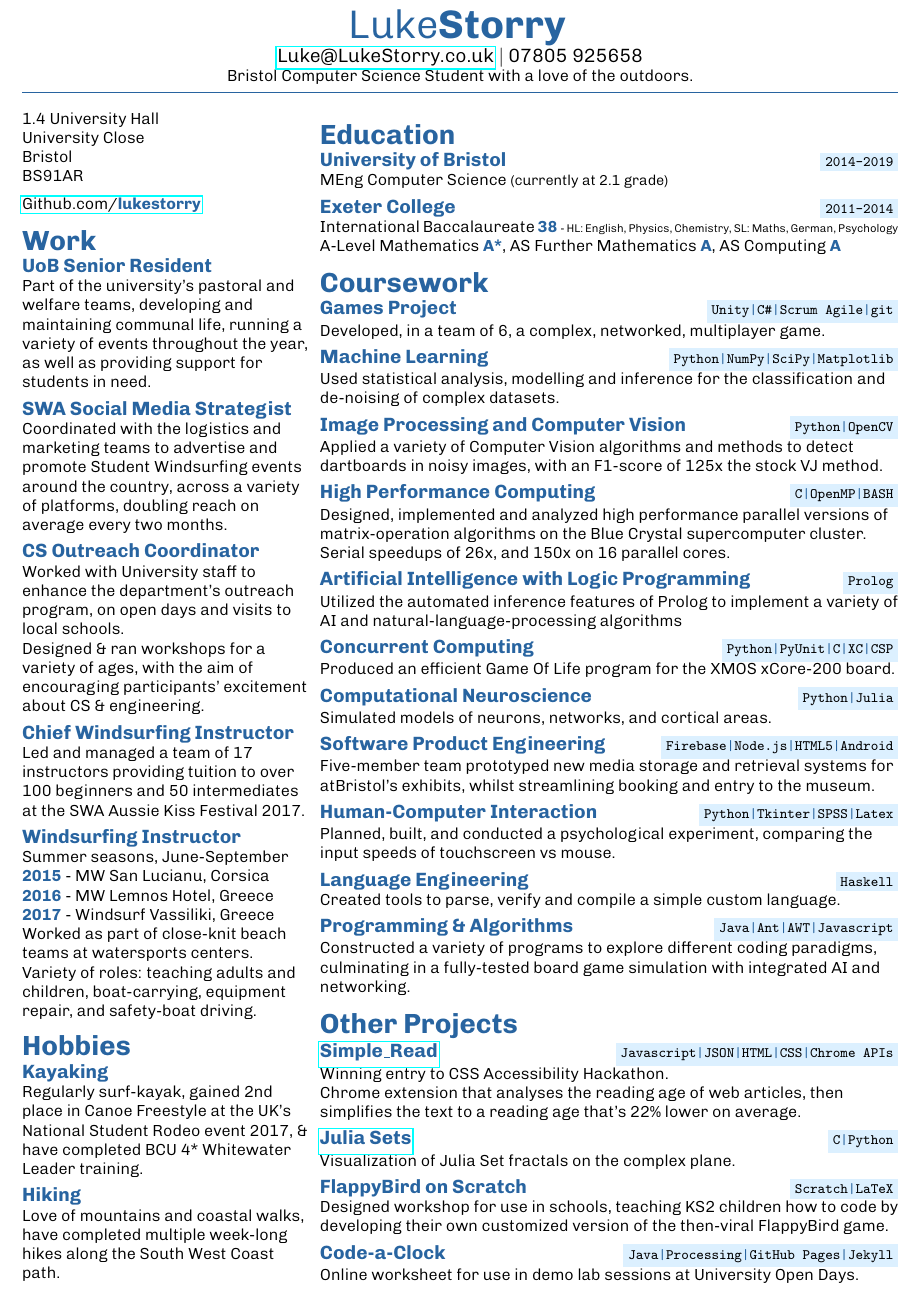
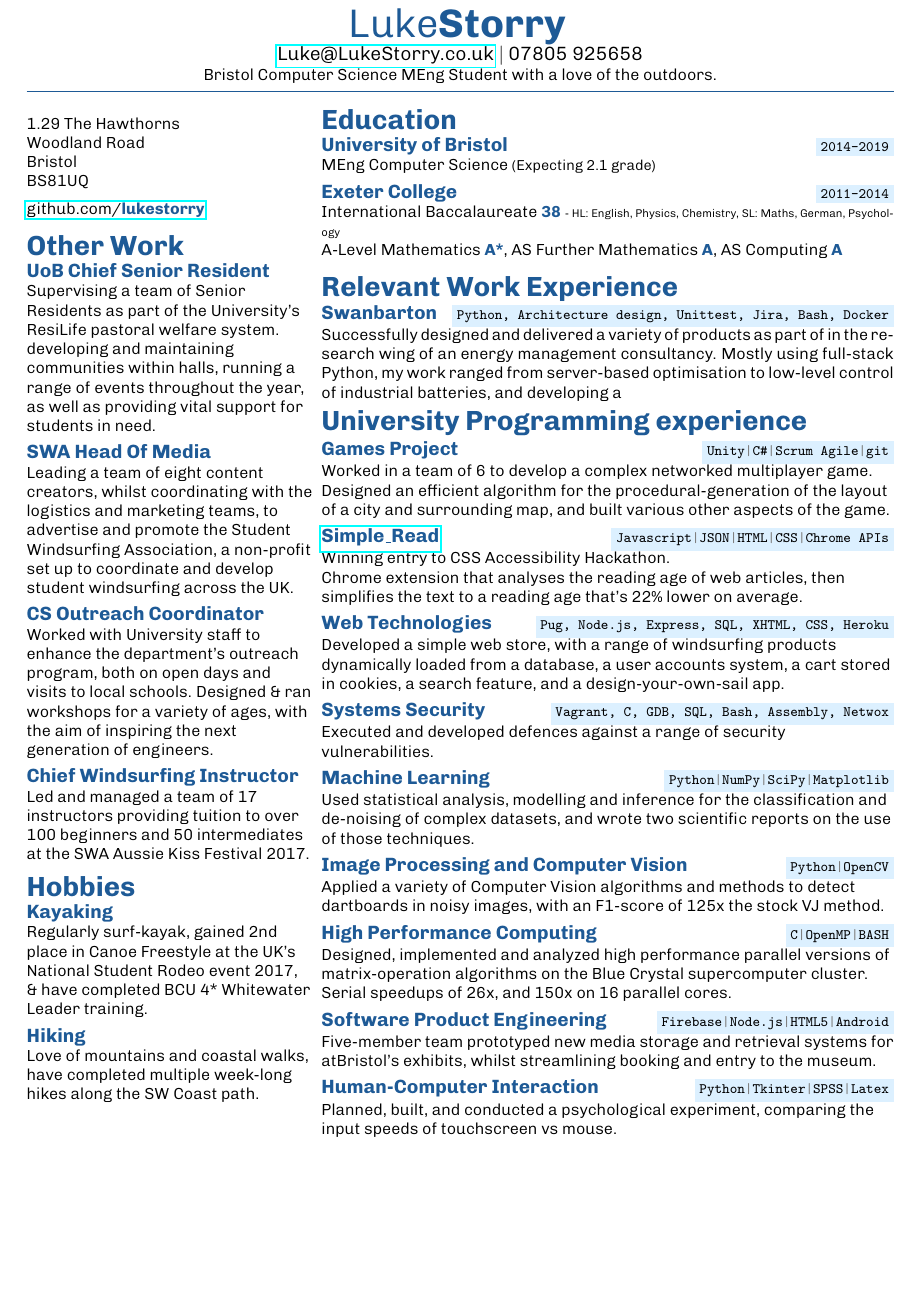
Before and after one commit to LukeStorry/CV, a LaTeX CV (cv.tex): part of the page, cut so that both start at the same text, the shorter picture padded with empty space. Compiled offline with pdfLaTeX.

Commit message:
started post-summer update

```diff
--- a/cv.tex
+++ b/cv.tex
@@ -1,6 +1,6 @@
 
 \documentclass[10pt]{article}
-\usepackage[a4paper, margin=0.9cm]{geometry}
+\usepackage[a4paper, margin=1cm]{geometry}
 
 \usepackage[familydefault,light]{Chivo}
 \usepackage{hyperref}
@@ -8,20 +8,23 @@
 \pagenumbering{gobble}
 
 \usepackage{xcolor}
-\definecolor{dark}{RGB}{40,100,160}
+\definecolor{dark}{RGB}{30,90,150}
 \definecolor{light}{RGB}{220, 240, 255}
+% \definecolor{dark}{gray}{0}
+\definecolor{mid}{gray}{0.5}
+% \definecolor{light}{gray}{0.9}
 
 
 \newcommand{\bold}[1]{\textbf{\textcolor{dark}{#1}}}
 
-\newcommand{\sect}[1]{{\color{dark}\LARGE\textbf{#1}}\vspace{0.2em}\\}
+\newcommand{\sect}[1]{{\LARGE\bold{#1}}\vspace{0.2em}\\}
 
 \newcommand{\xx}[2]{{\large\bold{#1}}\\{#2}\vspace{0.5em}}
 
 \newcommand{\zz}[3]{{\large\bold{#1}} \hfill {\small \colorbox{light}{\texttt{#3}}}\\{#2}\vspace{0.5em}}
 
 
-\newcommand{\li}{\textcolor{dark}{|}}
+\newcommand{\li}{\textcolor{mid}{|}}
 
 \begin{document}
 \begin{center}
@@ -30,7 +33,7 @@
 
 {\large \href{mailto:Luke@LukeStorry.co.uk}{Luke@LukeStorry.co.uk}  $|$  07805 925658}
 
-Bristol Computer Science Student with a love of the outdoors.\\
+Bristol Computer Science MEng Student with a love of the outdoors.\\
 \vspace{-0.5em}
 {\color{dark}\hrulefill}
 \end{center}
@@ -42,44 +45,49 @@ Bristol Computer Science Student with a love of the outdoors.\\
 % % %  C O L U M N  O N E
 %
 \begin{minipage}[t]{0.33\textwidth} %% COLUMN 1
-1.4 University Hall\\University Close\\Bristol\\BS91AR
+1.29  The Hawthorns\\Woodland Road\\Bristol\\BS81UQ
 \vspace{0.5em}\\
 %\href{https:lukestorry.co.uk}{\bold{LukeStorry}.co.uk} \\
-\href{https://github.com/lukestorry}{Github.com/\bold{\textcolor{dark}{lukestorry}}} \\
+\href{https://github.com/lukestorry}{github.com/\bold{\textcolor{dark}{lukestorry}}} \\
 %\href{https://www.linkedin.com/in/lukestorry}{LinkedIn.com/in/\bold{lukestorry}} \\
 %\href{https://instagram.com/lukestorry}{Instagram.com/\bold{lukestorry}}
 \\
 \raggedright
-\sect{Work}
-\xx{UoB Senior Resident}
-{Part of the university's pastoral and welfare teams, developing and maintaining communal life, running a variety of events throughout the year, as well as providing support for students in need.}
+\sect{Other Work}
+\xx{UoB Chief Senior Resident}
+{Supervising a team of Senior Residents as part of the University's ResiLife pastoral welfare system. developing and maintaining communities within halls, running a range of events throughout the year, as well as providing vital support for students in need.
+% Part of the university's pastoral and welfare teams, developing and maintaining communal life, running a variety of events throughout the year, as well as providing support for students in need.
+}
 
-\xx{SWA Social Media Strategist}
-{Coordinated with the logistics and marketing teams to advertise and promote Student Windsurfing events around the country, across a variety of platforms, doubling reach on average every two months.}
+\xx{SWA Head Of Media}
+{Leading a team of eight content creators, whilst coordinating with the logistics and marketing teams, to advertise and promote the Student Windsurfing Association, a non-profit set up to coordinate and develop student windsurfing across the UK.
+% Working with event photographers, videographers and article writers to cultivate loads of juicy media for students to read and scroll through whilst they’re procrastinating their studies, spreading the word about how awesome windsurfing is to get more people out on the water.
+}
 
-\xx{CS Outreach Coordinator}{Worked with University staff to enhance the department's outreach program, on open days and visits to local schools. \\
-Designed \& ran workshops for a variety of ages, with the aim of encouraging participants' excitement about CS \& engineering.}
+\xx{CS Outreach Coordinator}
+{Worked with University staff to enhance the department's outreach program, both on open days and visits to local schools.
+Designed \& ran workshops for a variety of ages, with the aim of inspiring the next generation of engineers.}
 
 \xx{Chief Windsurfing Instructor}
 {Led and managed a team of 17 instructors providing tuition to over 100 beginners and 50 intermediates at the SWA Aussie Kiss Festival 2017.}
 
-\xx{Windsurfing Instructor}
-{Summer seasons, June-September\\
-\bold{2015} - MW San Lucianu, Corsica\\
-\bold{2016} - MW Lemnos Hotel, Greece\\
-\bold{2017} - Windsurf Vassiliki, Greece\\
-Worked as part of close-knit beach teams at watersports centers.\\
-Variety of roles: teaching adults and children, boat-carrying, equipment repair, and safety-boat driving.}
+% \xx{Windsurfing Instructor}
+% {Summer seasons, June-September\\
+% \bold{2015} - MW San Lucianu, Corsica\\
+% \bold{2016} - MW Lemnos Hotel, Greece\\
+% \bold{2017} - Windsurf Vassiliki, Greece\\
+% Worked as part of close-knit beach teams at watersports centers.\\
+% Variety of roles: teaching adults and children, boat-carrying, equipment repair, and safety-boat driving.}
 
 \vspace{0.4em}
 \sect{Hobbies}
 
 \xx{Kayaking}
-{Regularly surf-kayak, gained 2nd place in Canoe Freestyle at the UK's National Student Rodeo event 2017, \& have completed BCU 4* Whitewater Leader training.
+{Regularly surf-kayak, gained 2nd place in Canoe Freestyle at the UK's National Student Rodeo event 2017,\\ \& have completed BCU 4* Whitewater Leader training.
 }
 
 \xx{Hiking}
-{Love of mountains and coastal walks, have completed multiple week-long hikes along the South West Coast path.}
+{Love of mountains and coastal walks, have completed multiple week-long hikes along the SW Coast path.}
 
 % \xx{Windsurfing}
 % {Won first place in the intermediate fleet at BUCS Nationals 2017.}
@@ -94,7 +102,7 @@ Variety of roles: teaching adults and children, boat-carrying, equipment repair,
 %
 \sect{Education}
 \zz{University of Bristol}
-{MEng Computer Science \small{(currently at 2.1 grade)}}{2014-2019}
+{MEng Computer Science \small{(Expecting 2.1 grade)}}{2014-2019}
 
 \zz{Exeter College}
 {International Baccalaureate \bold{38} {\scriptsize - HL: English, Physics, Chemistry, SL: Maths, German, Psychology}\\
@@ -108,32 +116,66 @@ AS Further Mathematics \bold{A}, AS Computing \bold{A}}{2011-2014}
 
 \vspace{0.5em}
 
+\sect{Relevant Work Experience}
+\zz{Swanbarton}
+{Successfully designed and delivered a variety of products as part of in the research wing of an energy management consultancy. Mostly using full-stack Python, my work ranged from server-based optimisation to low-level control of industrial batteries, and developing a }
+{Python, Architecture design, Unittest, Jira, Bash, Docker}
 
 
 
 \raggedright
-\sect{Coursework}
+\sect{University Programming experience}
+
 \zz{Games Project}
-{Developed, in a team of 6, a complex, networked, multiplayer game.}{Unity\li C\#\li Scrum Agile\li git}
+{Worked in a team of 6 to develop a complex networked multiplayer game.\\
+Designed an efficient algorithm for the procedural-generation of the layout of a city and surrounding map, and built various other aspects of the game.}
+{Unity\li C\#\li Scrum Agile\li git}
+
+\zz{\href{https://lukestorry.co.uk/simple_read/}{Simple\_Read}}
+{Winning entry to CSS Accessibility Hackathon.\\
+Chrome extension that analyses the reading age of web articles, then simplifies the text to a reading age that's 22\% lower on average.}{Javascript\li JSON\li HTML\li CSS\li Chrome APIs}
+
+\zz{Web Technologies}
+{Developed a simple web store, with a range of windsurfing products dynamically loaded from a database, a  user accounts system, a cart stored in cookies, a search feature, and a design-your-own-sail app.}
+{Pug, Node.js, Express, SQL, XHTML, CSS, Heroku}
+
+% \zz{Interactive Devices}
+% {Designed and built a interactive devices, including hardware and software prototypes, then used quantitative and qualitative techniques to evaluate user experiences.}
+% {}
+
+% \zz{Cloud Computing}
+% {Created an efficiently-scaling cloud application.}
+% {Docker, Kubernetes, AWS, MongoDB}
+
+% \zz{Applied Deep Learning}
+% {Replicated state-of-the-art learning performance, using a deep architecture on a publicly available dataset.}
+% {TensorFlow, Python}
+
+\zz{Systems Security}
+{Executed and developed defences against a range of security vulnerabilities.}
+{Vagrant, C, GDB, SQL, Bash, Assembly, Netwox}
 
 \zz{Machine Learning}
-{Used statistical analysis, modelling and inference for the classification and de-noising of complex datasets.}{Python\li NumPy\li SciPy\li Matplotlib}
+{Used statistical analysis, modelling and inference for the classification and de-noising of complex datasets, and wrote two scientific reports on the use of those techniques.}
+{Python\li NumPy\li SciPy\li Matplotlib}
 
 \zz{Image Processing and Computer Vision}
-{Applied a variety of Computer Vision algorithms and methods to detect dartboards in noisy images, with an F1-score of 125x the stock VJ method.}{Python\li OpenCV}
+{Applied a variety of Computer Vision algorithms and methods to detect dartboards in noisy images, with an F1-score of 125x the stock VJ method.}
+{Python\li OpenCV}
 
 \zz{High Performance Computing}
 {Designed, implemented and analyzed high performance parallel versions of matrix-operation algorithms on the Blue Crystal supercomputer cluster.\\
-Serial speedups of 26x, and 150x on 16 parallel cores.}{C\li OpenMP\li BASH}
+Serial speedups of 26x, and 150x on 16 parallel cores.}
+{C\li OpenMP\li BASH}
 
-\zz{Artificial Intelligence with Logic Programming}
-{Utilized the automated inference features of Prolog to implement a variety of AI and natural-language-processing algorithms}{Prolog}
+% \zz{Artificial Intelligence with Logic Programming}
+% {Utilized the automated inference features of Prolog to implement a variety of AI and natural-language-processing algorithms}{Prolog}
 
-\zz{Concurrent Computing}
-{Produced an efficient Game Of Life program for the XMOS xCore-200 board.}{Python\li PyUnit\li C\li XC\li CSP}
+% \zz{Concurrent Computing}
+% {Produced an efficient Game Of Life program for the XMOS xCore-200 board.}{Python\li PyUnit\li C\li XC\li CSP}
 
-\zz{Computational Neuroscience}
-{Simulated models of neurons, networks, and cortical areas.}{Python\li Julia}
+% \zz{Computational Neuroscience}
+% {Simulated models of neurons, networks, and cortical areas.}{Python\li Julia}
 
 \zz{Software Product Engineering}
 {Five-member team prototyped new media storage and retrieval systems for atBristol's exhibits, whilst streamlining booking and entry to the museum.}{Firebase\li Node.js\li HTML5\li Android}
@@ -141,12 +183,12 @@ Serial speedups of 26x, and 150x on 16 parallel cores.}{C\li OpenMP\li BASH}
 \zz{Human-Computer Interaction}
 {Planned, built, and conducted a psychological experiment, comparing the input speeds of touchscreen vs mouse.}{Python\li Tkinter\li SPSS\li Latex}
 
-\zz{Language Engineering}
-{Created tools to parse, verify and compile a simple custom language.}{Haskell}
+% \zz{Language Engineering}
+% {Created tools to parse, verify and compile a simple custom language.}{Haskell}
 
-\zz{Programming \& Algorithms}
-{Constructed a variety of programs to explore different coding paradigms, culminating in a fully-tested board game simulation with integrated AI and networking.}{Java\li Ant\li AWT\li Javascript}
-\\
+% \zz{Programming \& Algorithms}
+% {Constructed a variety of programs to explore different coding paradigms, culminating in a fully-tested board game simulation with integrated AI and networking.}{Java\li Ant\li AWT\li Javascript}
+% \\
 
 
 
@@ -154,16 +196,12 @@ Serial speedups of 26x, and 150x on 16 parallel cores.}{C\li OpenMP\li BASH}
 \vspace{0.5em}
 
 
-\sect{Other Projects}
-\zz{\href{https://github.com/LukeStorry/simple_read}{Simple\_Read}}
-{Winning entry to CSS Accessibility Hackathon.\\
-Chrome extension that analyses the reading age of web articles, then simplifies the text to a reading age that's 22\% lower on average.}{Javascript\li JSON\li HTML\li CSS\li Chrome APIs}
 
-\zz{\href{https://github.com/LukeStorry/Juliasets}{Julia Sets}}{Visualization of Julia Set fractals on the complex plane.}{C\li Python}
+% \zz{\href{https://lukestorry.co.uk/JuliaSets/}{Julia Sets}}{Visualization of Julia Set fractals on the complex plane.}{C\li Python}
 
-\zz{FlappyBird on Scratch}{Designed workshop for use in schools, teaching KS2 children how to code by developing their own customized version of the then-viral FlappyBird game.}{Scratch\li LaTeX}
+% \zz{FlappyBird on Scratch}{Designed workshop for use in schools, teaching KS2 children how to code by developing their own customized version of the then-viral FlappyBird game.}{Scratch\li LaTeX}
 
-\zz{Code-a-Clock}{Online worksheet for use in demo lab sessions at University Open Days.}{Java\li Processing\li GitHub Pages\li Jekyll}
+% \zz{Code-a-Clock}{Online worksheet for use in demo lab sessions at University Open Days.}{Java\li Processing\li GitHub Pages\li Jekyll}
 
 
 \end{minipage}
```
